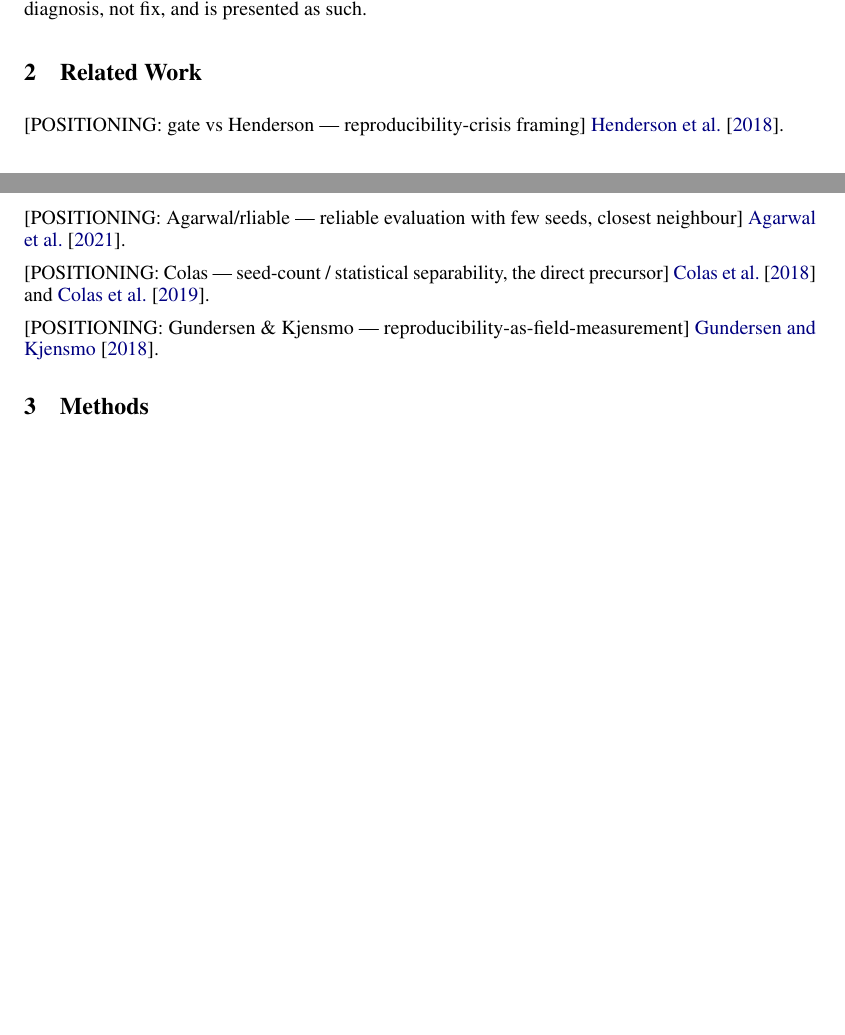
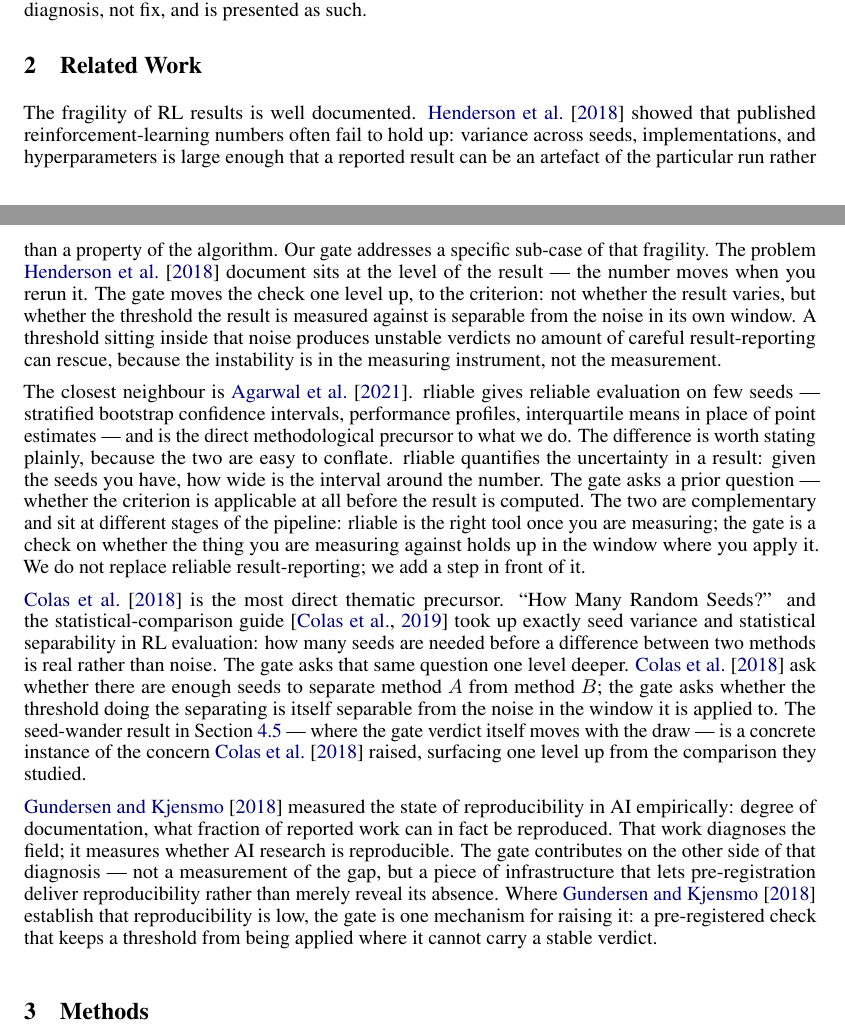
Before and after one commit to avalyset/chatcat, a LaTeX paper (paper/arxiv/chatcat-methods.tex): two parts of pages 2 and 3 of 11, joined at a grey line, cut so that both start at the same text, the shorter picture padded with empty space. Compiled offline with pdfLaTeX.

Commit message:
paper: ADR 0015 related-work prose (positioning vs RL-reproducibility canon)
Co-Authored-By: Claude Sonnet 4.6 <noreply@anthropic.com>

```diff
--- a/paper/arxiv/chatcat-methods.tex
+++ b/paper/arxiv/chatcat-methods.tex
@@ -85,17 +85,53 @@ The paper delimits what it claims. It does not claim that the phenomenon we obse
 \section{Related Work}
 \label{sec:related}
 
-[POSITIONING: gate vs Henderson --- reproducibility-crisis framing]
-\citet{henderson2018deep}.
+The fragility of RL results is well documented. \citet{henderson2018deep} showed
+that published reinforcement-learning numbers often fail to hold up: variance
+across seeds, implementations, and hyperparameters is large enough that a
+reported result can be an artefact of the particular run rather than a property
+of the algorithm. Our gate addresses a specific sub-case of that fragility. The
+problem \citet{henderson2018deep} document sits at the level of the result ---
+the number moves when you rerun it. The gate moves the check one level up, to
+the criterion: not whether the result varies, but whether the threshold the
+result is measured against is separable from the noise in its own window. A
+threshold sitting inside that noise produces unstable verdicts no amount of
+careful result-reporting can rescue, because the instability is in the measuring
+instrument, not the measurement.
 
-[POSITIONING: Agarwal/rliable --- reliable evaluation with few seeds, closest neighbour]
-\citet{agarwal2021deep}.
+The closest neighbour is \citet{agarwal2021deep}. rliable gives reliable
+evaluation on few seeds --- stratified bootstrap confidence intervals,
+performance profiles, interquartile means in place of point estimates --- and
+is the direct methodological precursor to what we do. The difference is worth
+stating plainly, because the two are easy to conflate. rliable quantifies the
+uncertainty in a result: given the seeds you have, how wide is the interval
+around the number. The gate asks a prior question --- whether the criterion is
+applicable at all before the result is computed. The two are complementary and
+sit at different stages of the pipeline: rliable is the right tool once you are
+measuring; the gate is a check on whether the thing you are measuring against
+holds up in the window where you apply it. We do not replace reliable
+result-reporting; we add a step in front of it.
 
-[POSITIONING: Colas --- seed-count / statistical separability, the direct precursor]
-\citet{colas2018howmany} and \citet{colas2019hitchhiker}.
+\citet{colas2018howmany} is the most direct thematic precursor. ``How Many
+Random Seeds?'' and the statistical-comparison guide \citep{colas2019hitchhiker}
+took up exactly seed variance and statistical separability in RL evaluation: how
+many seeds are needed before a difference between two methods is real rather
+than noise. The gate asks that same question one level deeper.
+\citet{colas2018howmany} ask whether there are enough seeds to separate method
+$A$ from method $B$; the gate asks whether the threshold doing the separating is
+itself separable from the noise in the window it is applied to. The seed-wander
+result in Section~\ref{sec:3.5} --- where the gate verdict itself moves with the
+draw --- is a concrete instance of the concern \citet{colas2018howmany} raised,
+surfacing one level up from the comparison they studied.
 
-[POSITIONING: Gundersen \& Kjensmo --- reproducibility-as-field-measurement]
-\citet{gundersen2018state}.
+\citet{gundersen2018state} measured the state of reproducibility in AI
+empirically: degree of documentation, what fraction of reported work can in fact
+be reproduced. That work diagnoses the field; it measures whether AI research is
+reproducible. The gate contributes on the other side of that diagnosis --- not a
+measurement of the gap, but a piece of infrastructure that lets pre-registration
+deliver reproducibility rather than merely reveal its absence. Where
+\citet{gundersen2018state} establish that reproducibility is low, the gate is
+one mechanism for raising it: a pre-registered check that keeps a threshold from
+being applied where it cannot carry a stable verdict.
 
 \section{Methods}
 
```
Also changed, not shown: 1 other file.
